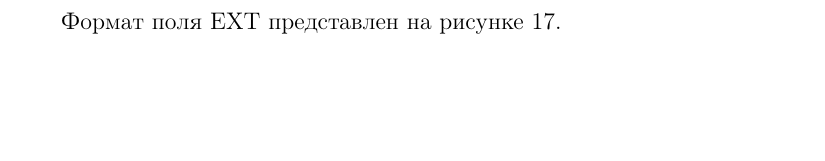
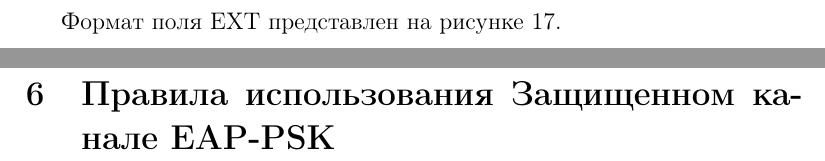
Before and after one commit to mariarti91/plc_G9903_022014, a LaTeX document (doc/rfc-4764/rfc4764.tex, which reads doc/rfc-4764/pchannel_rules.tex): part of page 35 of 35 before the commit and two parts of pages 35 and 36 of 36 after it, the two joined at a grey line, cut so that both start at the same text, the shorter picture padded with empty space. Compiled offline with pdfLaTeX.

Commit message:
EAP-PSK Protected channel rules

```diff
--- /dev/null
+++ b/doc/rfc-4764/pchannel_rules.tex
@@ -0,0 +1,2 @@
+\newpage
+\section{Правила использования Защищенном канале EAP-PSK}
```
Also changed, not shown: doc/rfc-4764/rfc4764.tex (+1 -0 lines).
